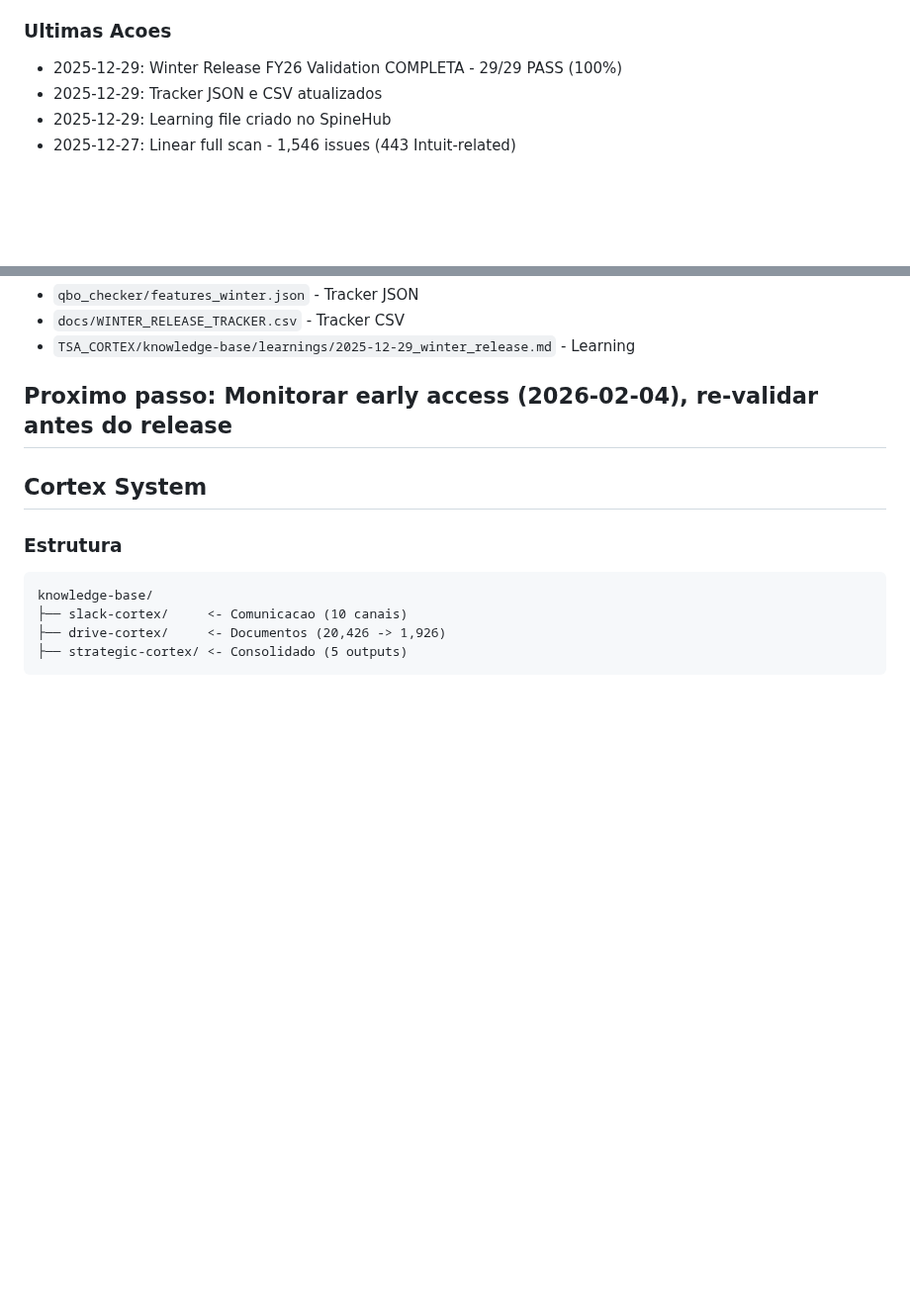
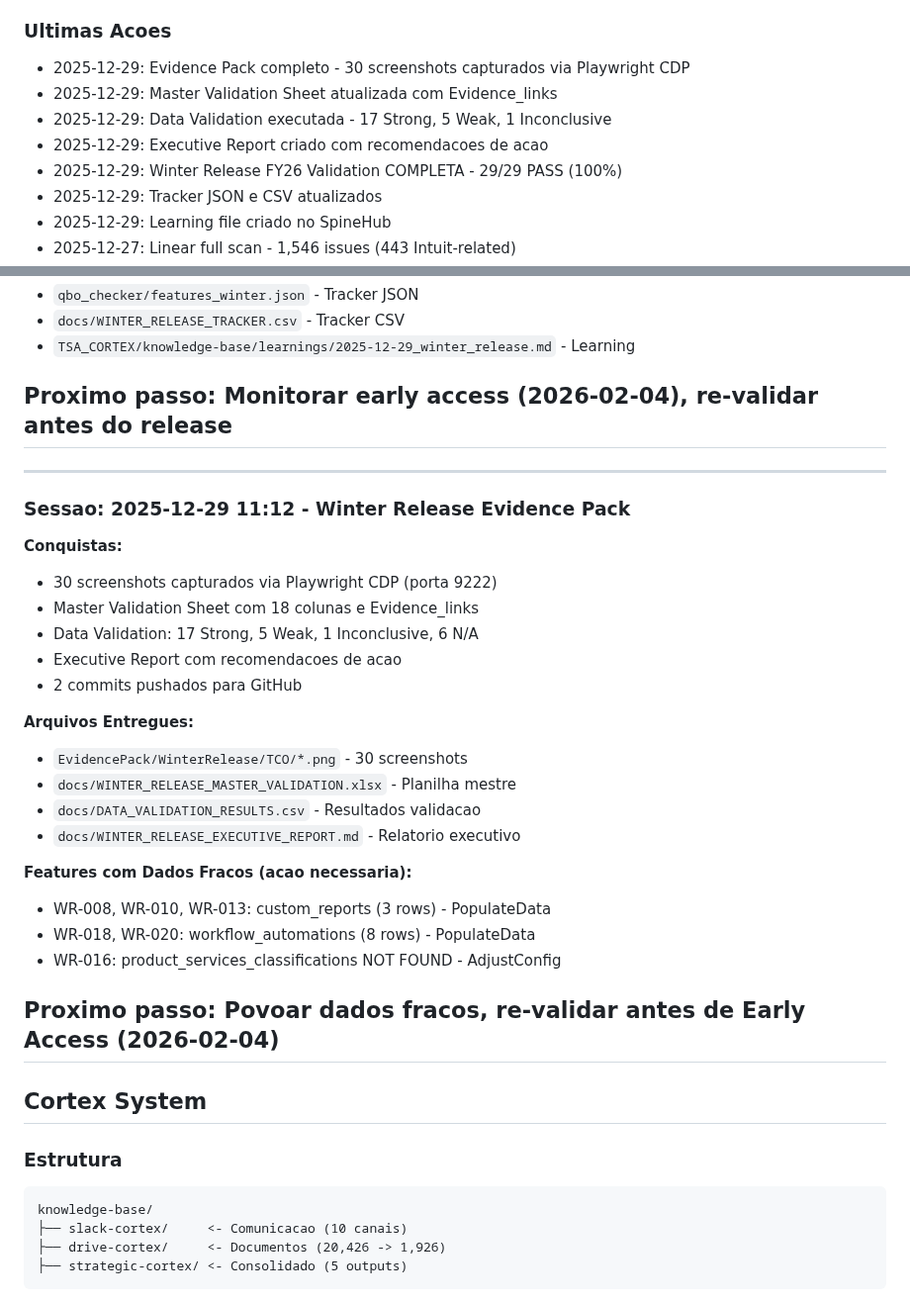
Before and after one commit to thiagotbx123/INTUIT-BOOM, a Markdown page: .claude/memory.md, 2 parts joined by grey strips. Shown at 99% size. GitHub-like rendering; blank space fills up the shorter version.

```diff
--- a/.claude/memory.md
+++ b/.claude/memory.md
@@ -22,6 +22,10 @@ Este arquivo armazena informacoes importantes que devem persistir entre sessoes.
 - [ ] CAMADA 5 (Orquestracao) finalizada
 
 ### Ultimas Acoes
+- 2025-12-29: Evidence Pack completo - 30 screenshots capturados via Playwright CDP
+- 2025-12-29: Master Validation Sheet atualizada com Evidence_links
+- 2025-12-29: Data Validation executada - 17 Strong, 5 Weak, 1 Inconclusive
+- 2025-12-29: Executive Report criado com recomendacoes de acao
 - 2025-12-29: Winter Release FY26 Validation COMPLETA - 29/29 PASS (100%)
 - 2025-12-29: Tracker JSON e CSV atualizados
 - 2025-12-29: Learning file criado no SpineHub
@@ -272,6 +276,29 @@ Adicione aqui notas importantes de cada sessao de trabalho:
 **Proximo passo:** Monitorar early access (2026-02-04), re-validar antes do release
 ---
 
+---
+### Sessao: 2025-12-29 11:12 - Winter Release Evidence Pack
+**Conquistas:**
+- 30 screenshots capturados via Playwright CDP (porta 9222)
+- Master Validation Sheet com 18 colunas e Evidence_links
+- Data Validation: 17 Strong, 5 Weak, 1 Inconclusive, 6 N/A
+- Executive Report com recomendacoes de acao
+- 2 commits pushados para GitHub
+
+**Arquivos Entregues:**
+- `EvidencePack/WinterRelease/TCO/*.png` - 30 screenshots
+- `docs/WINTER_RELEASE_MASTER_VALIDATION.xlsx` - Planilha mestre
+- `docs/DATA_VALIDATION_RESULTS.csv` - Resultados validacao
+- `docs/WINTER_RELEASE_EXECUTIVE_REPORT.md` - Relatorio executivo
+
+**Features com Dados Fracos (acao necessaria):**
+- WR-008, WR-010, WR-013: custom_reports (3 rows) - PopulateData
+- WR-018, WR-020: workflow_automations (8 rows) - PopulateData
+- WR-016: product_services_classifications NOT FOUND - AdjustConfig
+
+**Proximo passo:** Povoar dados fracos, re-validar antes de Early Access (2026-02-04)
+---
+
 ## Cortex System
 
 ### Estrutura
```
Also changed, not shown: sessions/2025-12-29_11-12.md (added, +75 -0 lines).
